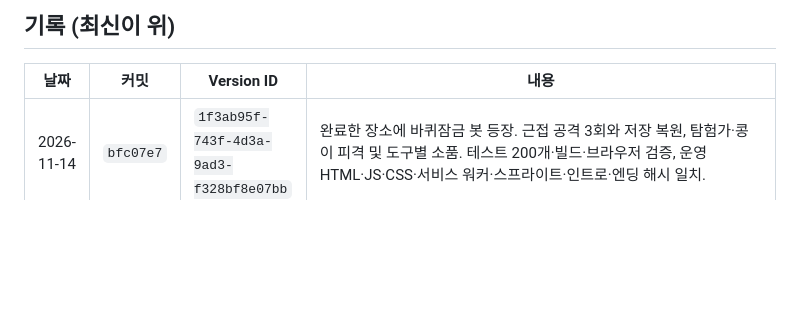
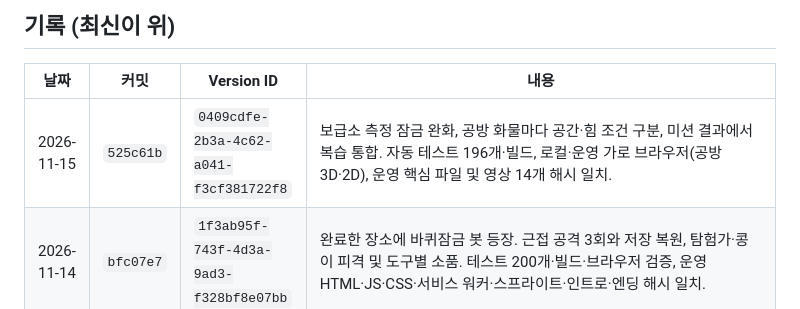
Before and after one commit to yelmovie/udangtang-force-lab, a Markdown page: docs/DEPLOY-LOG.md, the part around the change. GitHub-like rendering; blank space fills up the shorter version.

Commit message:
보급소 공방 탐구 개선 배포 기록 추가

```diff
--- a/docs/DEPLOY-LOG.md
+++ b/docs/DEPLOY-LOG.md
@@ -23,6 +23,7 @@ npx wrangler rollback <Version ID>
 
 | 날짜 | 커밋 | Version ID | 내용 |
 |---|---|---|---|
+| 2026-11-15 | `525c61b` | `0409cdfe-2b3a-4c62-a041-f3cf381722f8` | 보급소 측정 잠금 완화, 공방 화물마다 공간·힘 조건 구분, 미션 결과에서 복습 통합. 자동 테스트 196개·빌드, 로컬·운영 가로 브라우저(공방 3D·2D), 운영 핵심 파일 및 영상 14개 해시 일치. |
 | 2026-11-14 | `bfc07e7` | `1f3ab95f-743f-4d3a-9ad3-f328bf8e07bb` | 완료한 장소에 바퀴잠금 봇 등장. 근접 공격 3회와 저장 복원, 탐험가·콩이 피격 및 도구별 소품. 테스트 200개·빌드·브라우저 검증, 운영 HTML·JS·CSS·서비스 워커·스프라이트·인트로·엔딩 해시 일치. |
 | 2026-11-13 | `45da374` | `a8807c38-a5ae-4a5b-99a0-43cd7d62426f` | 지도 상단의 도구 가방을 설정으로 이동. 자동 테스트 200개와 운영 화면의 카드 수·상세·복귀 확인. 운영 HTML·JS·CSS·서비스 워커 해시 일치. |
 | 2026-11-13 | `c8b91be` | `ec19cc90-4e73-41b1-be10-96d0291a94a9` | 지도 확대·끌기·전체 보기 복귀, 단계 완료 시 힘 파동 제거. 운영 주소 200, 빌드 JS·CSS 및 엔딩 영상 해시 일치. |
```
